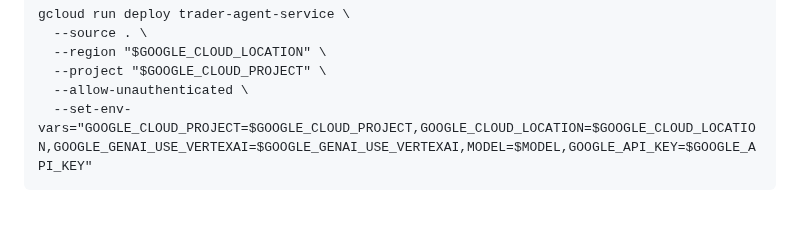
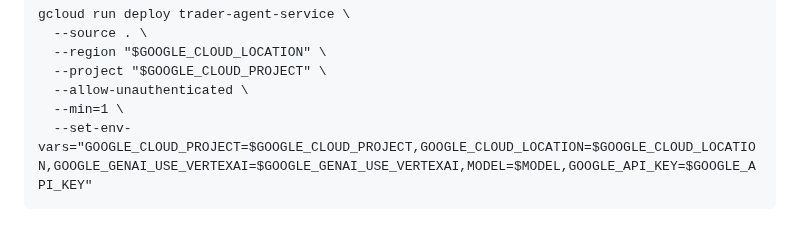
Before and after one commit to kenshin55555/ai-challenge-no-streamlit, a Markdown page: README.md, the part around the change. GitHub-like rendering.

Commit message:
Update min number of replicas on cloud run

````diff
--- a/README.md
+++ b/README.md
@@ -90,6 +90,7 @@ gcloud run deploy trader-agent-service \
   --region "$GOOGLE_CLOUD_LOCATION" \
   --project "$GOOGLE_CLOUD_PROJECT" \
   --allow-unauthenticated \
+  --min=1 \
   --set-env-vars="GOOGLE_CLOUD_PROJECT=$GOOGLE_CLOUD_PROJECT,GOOGLE_CLOUD_LOCATION=$GOOGLE_CLOUD_LOCATION,GOOGLE_GENAI_USE_VERTEXAI=$GOOGLE_GENAI_USE_VERTEXAI,MODEL=$MODEL,GOOGLE_API_KEY=$GOOGLE_API_KEY"
 ```
 
````
